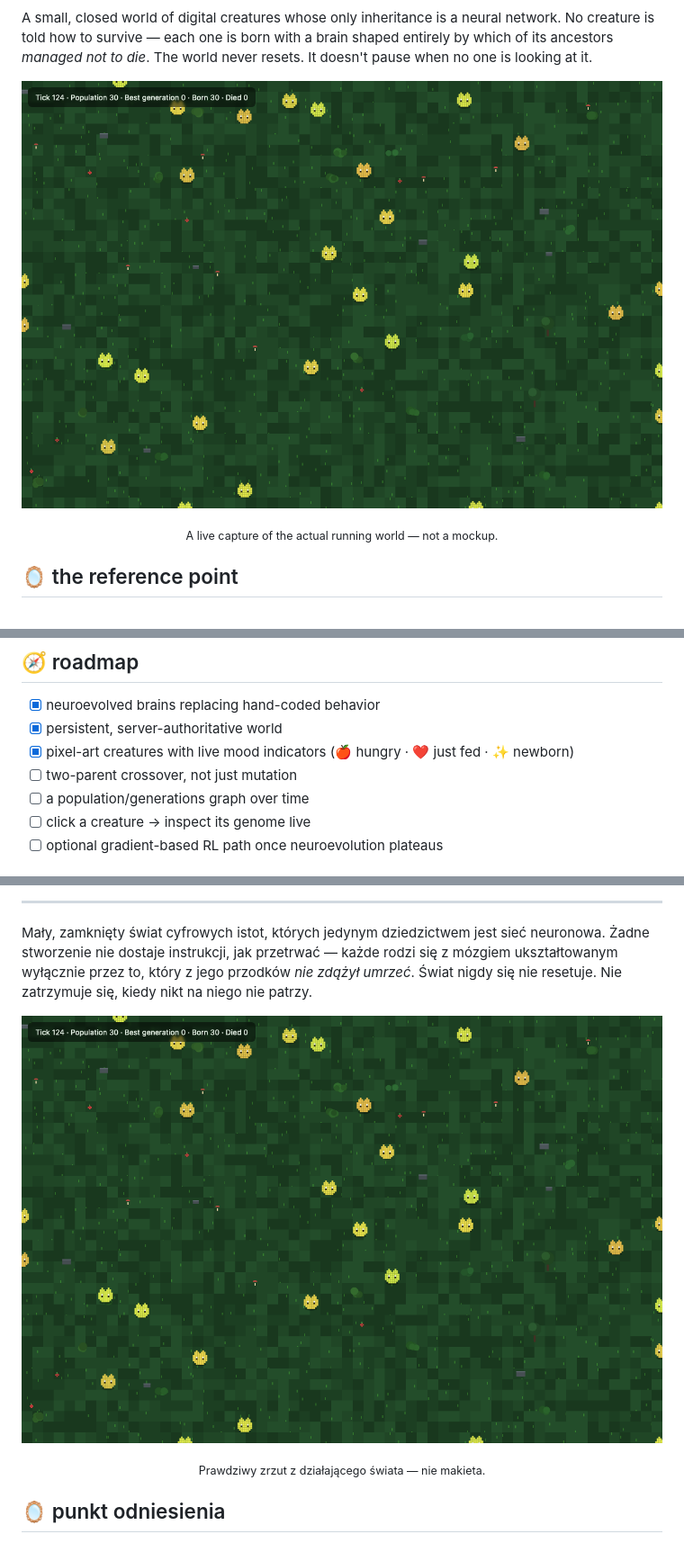
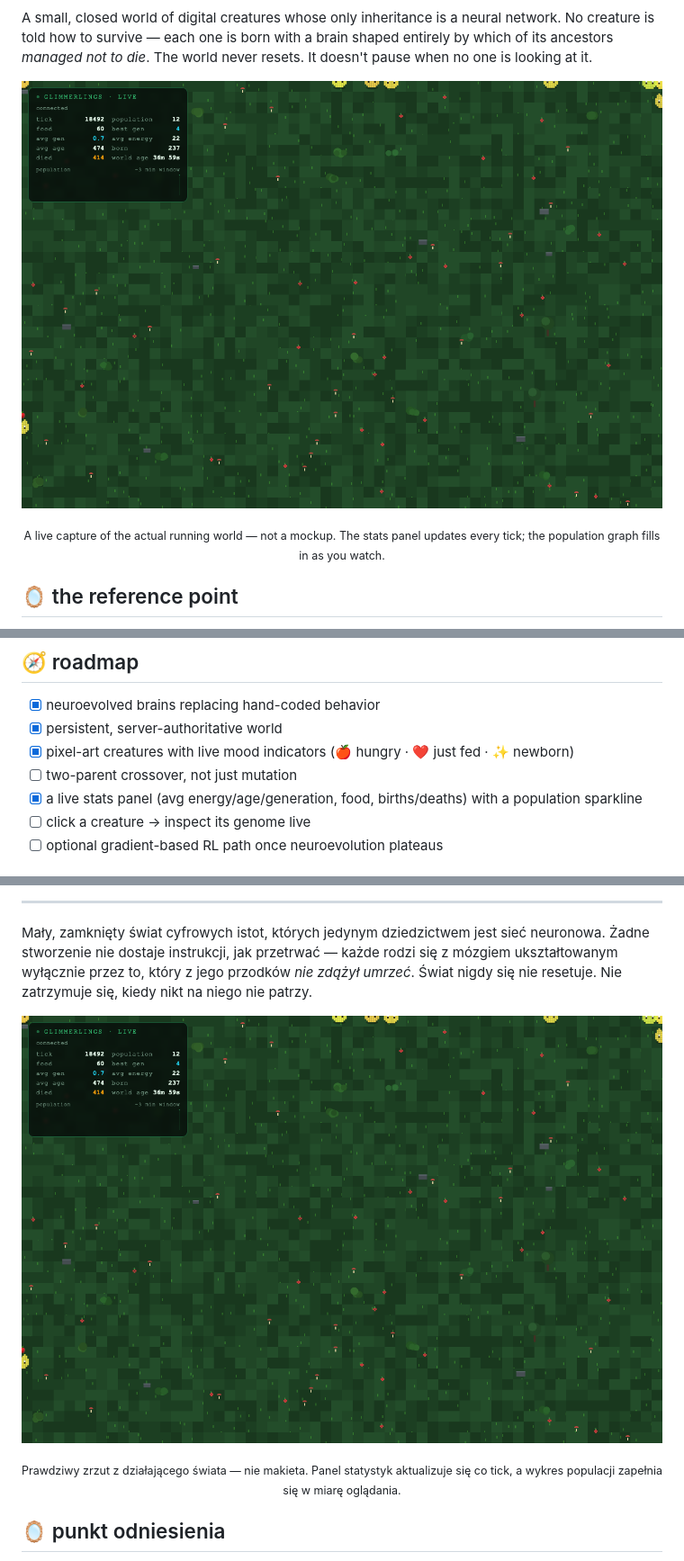
Before and after one commit to pi0trdotsys/glimmerlings, a Markdown page: README.md, 3 parts joined by grey strips. Shown: that part at 90% size. Rendered like a GitHub page; pictures changed too: docs/screenshot-wide.png.

```diff
--- a/README.md
+++ b/README.md
@@ -20,7 +20,7 @@ A small, closed world of digital creatures whose only inheritance is a neural ne
 <p align="center">
   <img src="docs/screenshot-wide.png" alt="Glimmerlings — the live ecosystem, full population view" width="100%" />
 </p>
-<p align="center"><sub>A live capture of the actual running world — not a mockup.</sub></p>
+<p align="center"><sub>A live capture of the actual running world — not a mockup. The stats panel updates every tick; the population graph fills in as you watch.</sub></p>
 
 ## 🪞 the reference point
 
@@ -124,7 +124,7 @@ Simulation cost stays flat regardless of viewer count — only the WebSocket bro
 - [x] persistent, server-authoritative world
 - [x] pixel-art creatures with live mood indicators (🍎 hungry · ❤️ just fed · ✨ newborn)
 - [ ] two-parent crossover, not just mutation
-- [ ] a population/generations graph over time
+- [x] a live stats panel (avg energy/age/generation, food, births/deaths) with a population sparkline
 - [ ] click a creature → inspect its genome live
 - [ ] optional gradient-based RL path once neuroevolution plateaus
 
@@ -162,7 +162,7 @@ Mały, zamknięty świat cyfrowych istot, których jedynym dziedzictwem jest sie
 <p align="center">
   <img src="docs/screenshot-wide.png" alt="Glimmerlings — żywy ekosystem, pełna populacja" width="100%" />
 </p>
-<p align="center"><sub>Prawdziwy zrzut z działającego świata — nie makieta.</sub></p>
+<p align="center"><sub>Prawdziwy zrzut z działającego świata — nie makieta. Panel statystyk aktualizuje się co tick, a wykres populacji zapełnia się w miarę oglądania.</sub></p>
 
 ## 🪞 punkt odniesienia
 
```
Also changed, not shown: other parts of README.md (+1 -1 lines), 2 other files.
